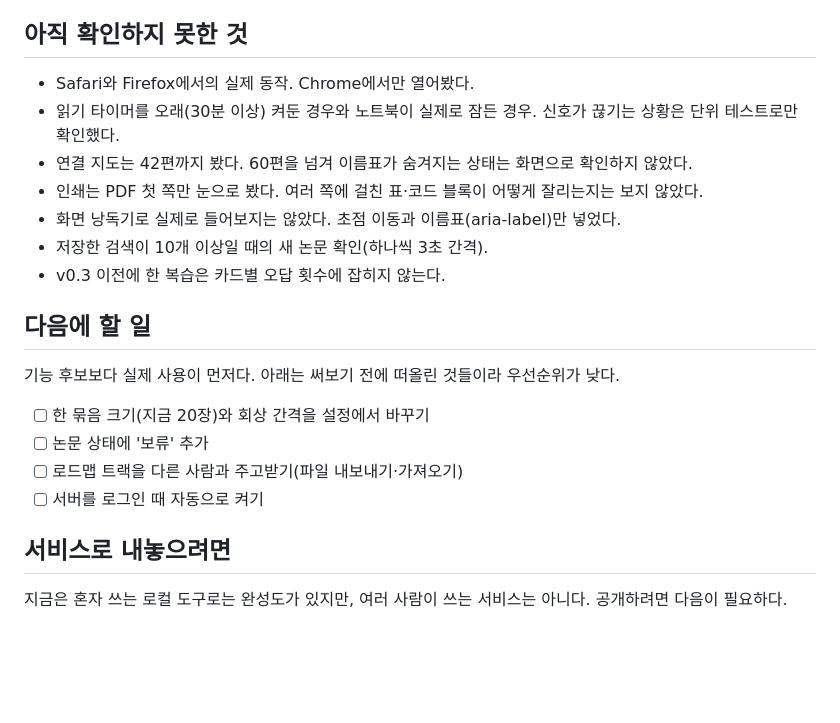
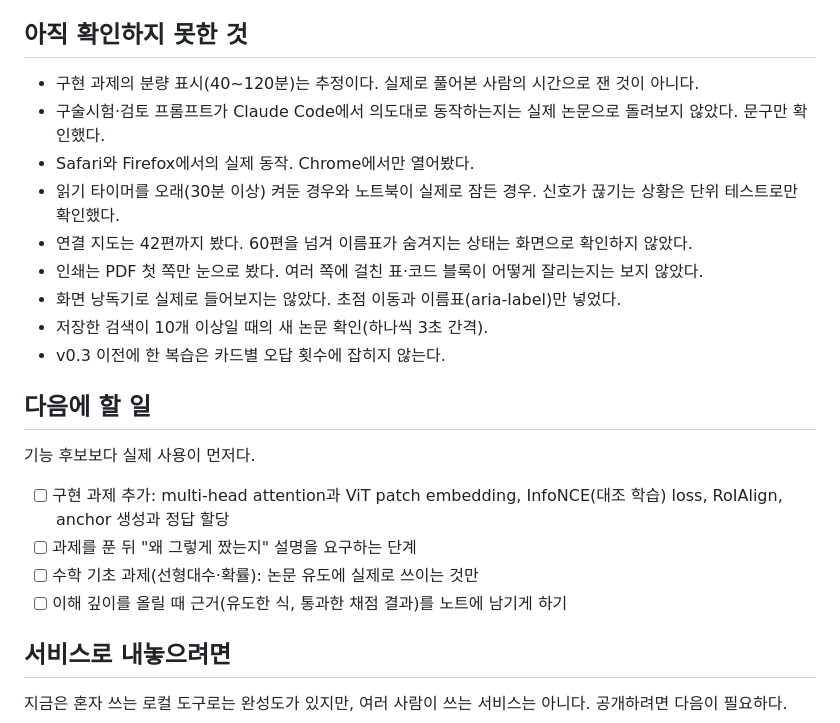
Before and after one commit to kdyeon0309/paper_study, a Markdown page: IMPROVEMENTS.md, the part around one of its changes. Drawn GitHub-style; blank space fills up the shorter version.

```diff
--- a/IMPROVEMENTS.md
+++ b/IMPROVEMENTS.md
@@ -195,6 +210,8 @@ v0.1은 arXiv 검색, 논문 목록, 노트 보기뿐이었다. "매일 퇴근
 
 ## 아직 확인하지 못한 것
 
+- 구현 과제의 분량 표시(40~120분)는 추정이다. 실제로 풀어본 사람의 시간으로 잰 것이 아니다.
+- 구술시험·검토 프롬프트가 Claude Code에서 의도대로 동작하는지는 실제 논문으로 돌려보지 않았다. 문구만 확인했다.
 - Safari와 Firefox에서의 실제 동작. Chrome에서만 열어봤다.
 - 읽기 타이머를 오래(30분 이상) 켜둔 경우와 노트북이 실제로 잠든 경우. 신호가 끊기는 상황은 단위 테스트로만 확인했다.
 - 연결 지도는 42편까지 봤다. 60편을 넘겨 이름표가 숨겨지는 상태는 화면으로 확인하지 않았다.
@@ -205,12 +222,12 @@ v0.1은 arXiv 검색, 논문 목록, 노트 보기뿐이었다. "매일 퇴근
 
 ## 다음에 할 일
 
-기능 후보보다 실제 사용이 먼저다. 아래는 써보기 전에 떠올린 것들이라 우선순위가 낮다.
+기능 후보보다 실제 사용이 먼저다.
 
-- [ ] 한 묶음 크기(지금 20장)와 회상 간격을 설정에서 바꾸기
-- [ ] 논문 상태에 '보류' 추가
-- [ ] 로드맵 트랙을 다른 사람과 주고받기(파일 내보내기·가져오기)
-- [ ] 서버를 로그인 때 자동으로 켜기
+- [ ] 구현 과제 추가: multi-head attention과 ViT patch embedding, InfoNCE(대조 학습) loss, RoIAlign, anchor 생성과 정답 할당
+- [ ] 과제를 푼 뒤 "왜 그렇게 짰는지" 설명을 요구하는 단계
+- [ ] 수학 기초 과제(선형대수·확률): 논문 유도에 실제로 쓰이는 것만
+- [ ] 이해 깊이를 올릴 때 근거(유도한 식, 통과한 채점 결과)를 노트에 남기게 하기
 
 ## 서비스로 내놓으려면
 
```
Also changed, not shown: other parts of IMPROVEMENTS.md (+15 -0 lines), README.md (+16 -11 lines).
